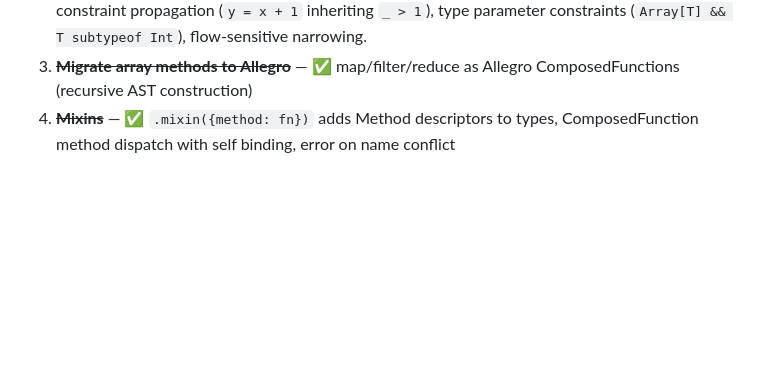
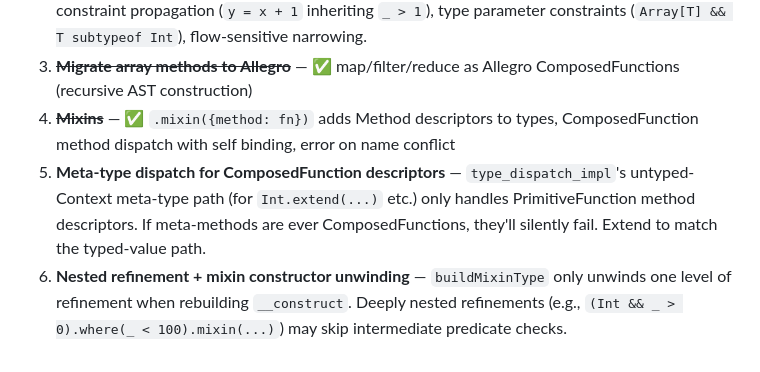
Before and after one commit to majodali/allegro, a Markdown page: BACKLOG.md, the part around the change. GitHub-like rendering; blank space fills up the shorter version.

Commit message:
Add deferred audit items to backlog
- Meta-type dispatch for ComposedFunction descriptors
- Nested refinement + mixin constructor unwinding

Co-Authored-By: Claude Opus 4.6 (1M context) <noreply@anthropic.com>

```diff
--- a/BACKLOG.md
+++ b/BACKLOG.md
@@ -140,3 +140,5 @@ Priority-ordered list of next items to implement:
 2. ~~**Refinement types**~~ — ✅ Phase 1: `Int && _ > 0` syntax, predicate checks at construction/annotation/call sites, `.preserveOps()` operator lifting. Phase 2 deferred: algebraic constraint propagation (`y = x + 1` inheriting `_ > 1`), type parameter constraints (`Array[T] && T subtypeof Int`), flow-sensitive narrowing.
 3. ~~**Migrate array methods to Allegro**~~ — ✅ map/filter/reduce as Allegro ComposedFunctions (recursive AST construction)
 4. ~~**Mixins**~~ — ✅ `.mixin({method: fn})` adds Method descriptors to types, ComposedFunction method dispatch with self binding, error on name conflict
+5. **Meta-type dispatch for ComposedFunction descriptors** — `type_dispatch_impl`'s untyped-Context meta-type path (for `Int.extend(...)` etc.) only handles PrimitiveFunction method descriptors. If meta-methods are ever ComposedFunctions, they'll silently fail. Extend to match the typed-value path.
+6. **Nested refinement + mixin constructor unwinding** — `buildMixinType` only unwinds one level of refinement when rebuilding `__construct`. Deeply nested refinements (e.g., `(Int && _ > 0).where(_ < 100).mixin(...)`) may skip intermediate predicate checks.
```
